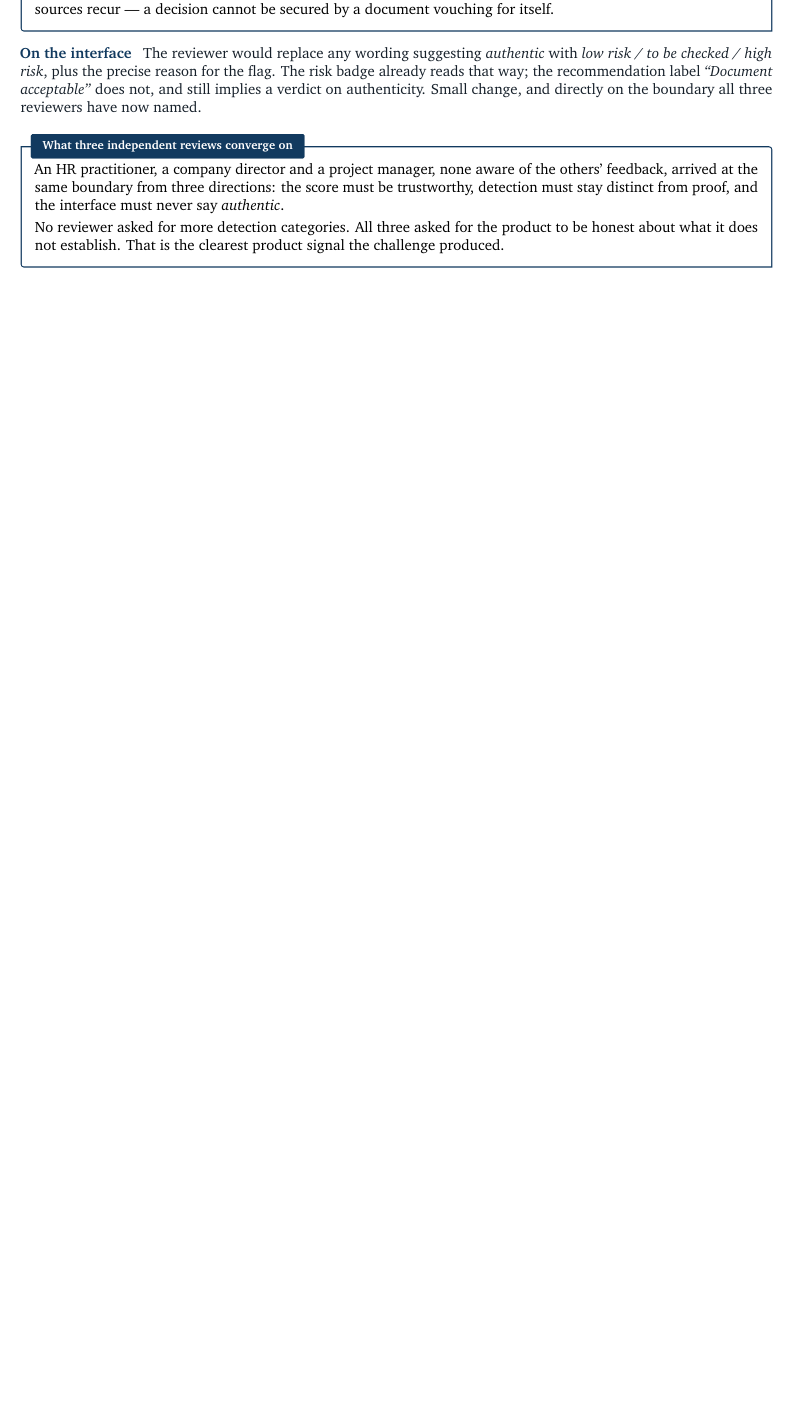
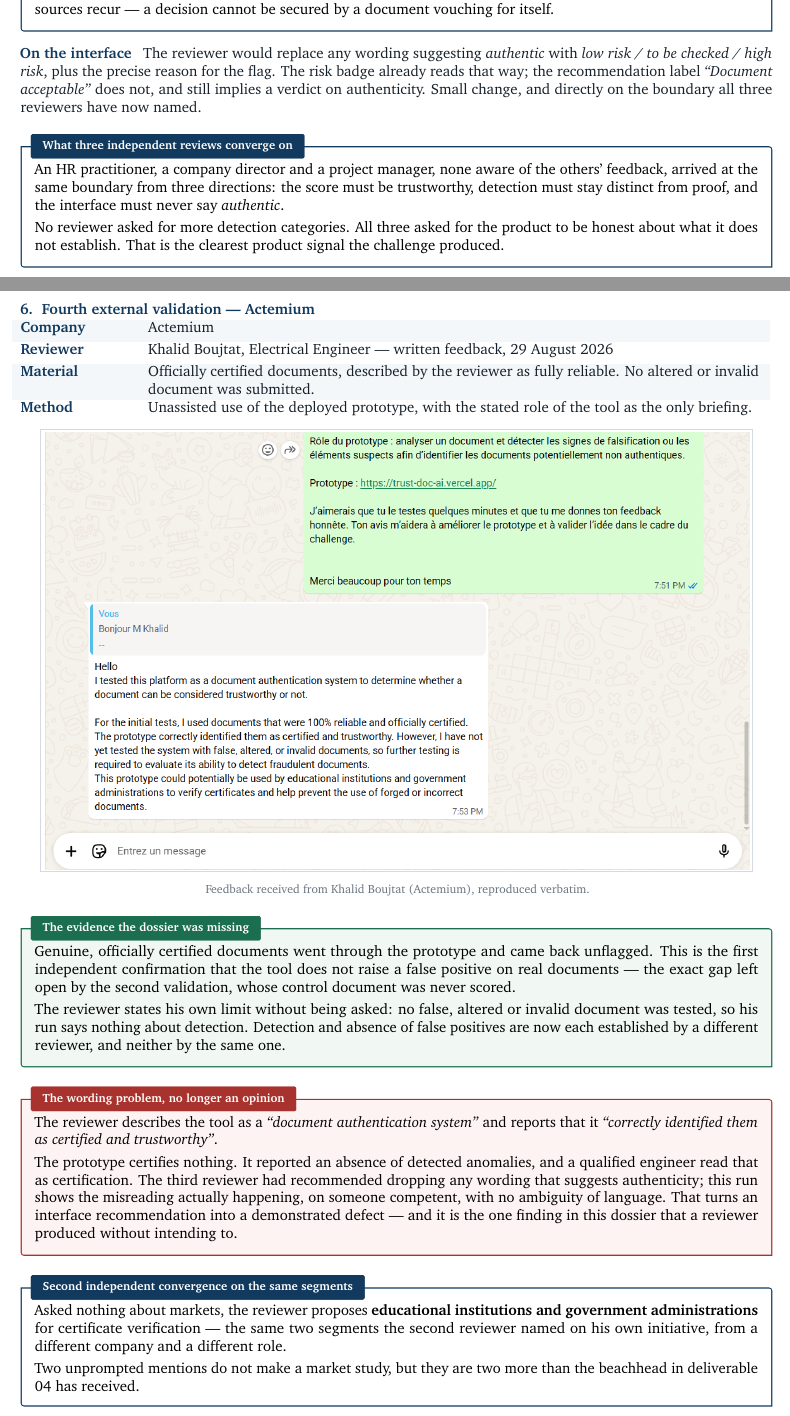
Before and after one commit to Hajji-ahmed/TrustDoc-AI, a LaTeX document (deliverables/03-validation-evidence.tex): part of page 7 of 8 before the commit and two parts of pages 7 and 8 of 9 after it, the two joined at a grey line, cut so that both start at the same text, the shorter picture padded with empty space. Compiled offline with pdfLaTeX.

Commit message:
docs: livrable 03 — quatrième validation externe, Actemium
Retour de Khalid Boujtat, ingénieur électrique chez Actemium, sur des
documents officiellement certifiés. Le document passe à neuf pages.

Ce retour apporte deux choses qui manquaient au dossier.

D'abord la preuve d'absence de faux positif. Des documents authentiques
et certifiés sont passés sans être signalés — précisément le trou laissé
par la seconde validation, dont le document témoin n'avait jamais été
noté. La détection et l'absence de faux positif sont désormais établies
par deux personnes différentes, ce qui vaut mieux qu'un seul relecteur
rapportant les deux. Le relecteur énonce lui-même sa limite : n'ayant
soumis aucun document altéré, son test ne dit rien de la détection.

Ensuite, et sans qu'il le veuille, la démonstration du défaut d'interface
que la troisième relectrice avait annoncé. Il décrit l'outil comme un
« document authentication system » et rapporte qu'il a identifié ses
pièces comme « certified and trustworthy ». Le prototype ne certifie
rien : il a rapporté une absence d'anomalie détectée, et un ingénieur
qualifié y a lu une certification. La recommandation d'interface cesse
d'être une préférence pour devenir un défaut constaté.

Enfin, deuxième convergence indépendante sur les mêmes segments —
enseignement et administrations publiques — nommés par un autre
relecteur, dans une autre entreprise, sans qu'on l'interroge sur le
marché.

La section finale devient « Summary » : elle n'a plus de checklist à
porter depuis le commit précédent.

```diff
--- a/deliverables/03-validation-evidence.tex
+++ b/deliverables/03-validation-evidence.tex
@@ -469,4 +469,66 @@ signal the challenge produced.
 \newpage
 
 %% ------------------------------------------------------ 6
+\heading{6.}{Fourth external validation --- Actemium}
+
+\vspace{2pt}
+\begin{tabular}{@{}>{\raggedright\arraybackslash}p{26mm}
+                  >{\raggedright\arraybackslash}p{\dimexpr\linewidth-33mm}@{}}
+\rowcolor{zebra}\textbf{\color{navy}Company} & Actemium \\[3pt]
+\textbf{\color{navy}Reviewer} & Khalid Boujtat, Electrical Engineer --- written
+feedback, 29 August 2026 \\[3pt]
+\rowcolor{zebra}\textbf{\color{navy}Material} & Officially certified documents,
+described by the reviewer as fully reliable. No altered or invalid document was
+submitted. \\[3pt]
+\textbf{\color{navy}Method} & Unassisted use of the deployed prototype, with the
+stated role of the tool as the only briefing. \\
+\end{tabular}
+
+\shot{assets/feedback-actemium.png}{Feedback received from Khalid Boujtat (Actemium), reproduced verbatim.}
+
+\vspace{2pt}
+\begin{goodbox}{The evidence the dossier was missing}
+Genuine, officially certified documents went through the prototype and came back
+unflagged. This is the first independent confirmation that the tool does not
+raise a false positive on real documents --- the exact gap left open by the
+second validation, whose control document was never scored.
+
+\vspace{3pt}
+The reviewer states his own limit without being asked: no false, altered or
+invalid document was tested, so his run says nothing about detection. Detection
+and absence of false positives are now each established by a different reviewer,
+and neither by the same one.
+\end{goodbox}
+
+\vspace{4pt}
+\begin{badbox}{The wording problem, no longer an opinion}
+The reviewer describes the tool as a \emph{``document authentication system''}
+and reports that it \emph{``correctly identified them as certified and
+trustworthy''}.
+
+\vspace{3pt}
+The prototype certifies nothing. It reported an absence of detected anomalies,
+and a qualified engineer read that as certification. The third reviewer had
+recommended dropping any wording that suggests authenticity; this run shows the
+misreading actually happening, on someone competent, with no ambiguity of
+language. That turns an interface recommendation into a demonstrated defect ---
+and it is the one finding in this dossier that a reviewer produced without
+intending to.
+\end{badbox}
+
+\vspace{4pt}
+\begin{note}{Second independent convergence on the same segments}
+Asked nothing about markets, the reviewer proposes \textbf{educational
+institutions and government administrations} for certificate verification ---
+the same two segments the second reviewer named on his own initiative, from a
+different company and a different role.
+
+\vspace{3pt}
+Two unprompted mentions do not make a market study, but they are two more than
+the beachhead in deliverable 04 has received.
+\end{note}
+
+\newpage
+
+%% ------------------------------------------------------ 7
 % Le tableau à remplir et la synthèse ouvrent une page à eux : laissés à la
```
Also changed, not shown: deliverables/03-validation-evidence.pdf, deliverables/assets/feedback-actemium.png (added), deliverables/03-validation-evidence.tex (42 more changed lines).
